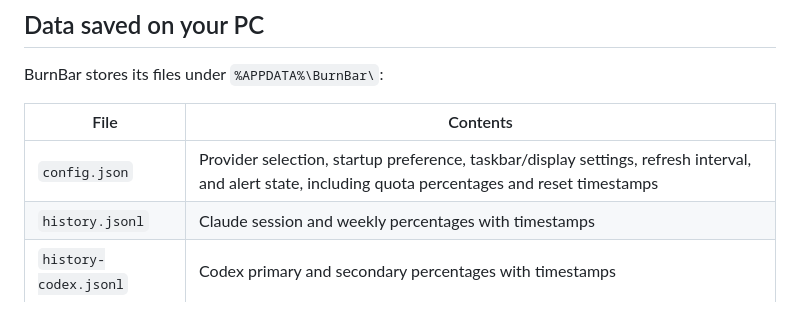
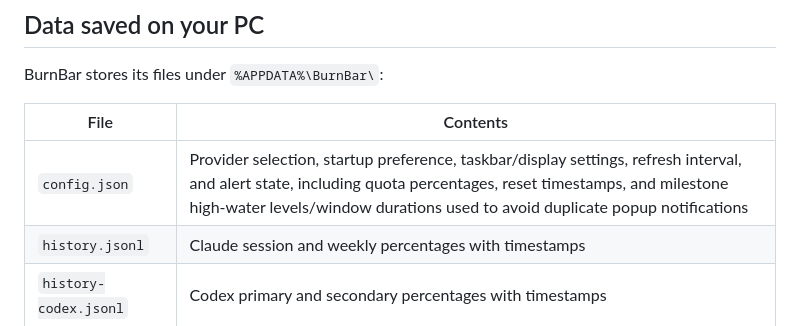
Before and after one commit to nooblk-98/burnbar, a Markdown page: PRIVACY.md, the part around the change. Rendered like a GitHub page.

```diff
--- a/PRIVACY.md
+++ b/PRIVACY.md
@@ -73,7 +73,7 @@ BurnBar stores its files under `%APPDATA%\BurnBar\`:
 
 | File | Contents |
 | --- | --- |
-| `config.json` | Provider selection, startup preference, taskbar/display settings, refresh interval, and alert state, including quota percentages and reset timestamps |
+| `config.json` | Provider selection, startup preference, taskbar/display settings, refresh interval, and alert state, including quota percentages, reset timestamps, and milestone high-water levels/window durations used to avoid duplicate popup notifications |
 | `history.jsonl` | Claude session and weekly percentages with timestamps |
 | `history-codex.jsonl` | Codex primary and secondary percentages with timestamps |
 
```
Also changed, not shown: README.md (+29 -15 lines), docs/POPUP_BEHAVIOR.md (added, +56 -0 lines), docs/images/milestone-popup-dark.png (added), docs/images/milestone-popup-light.png (added), 6 other files.
